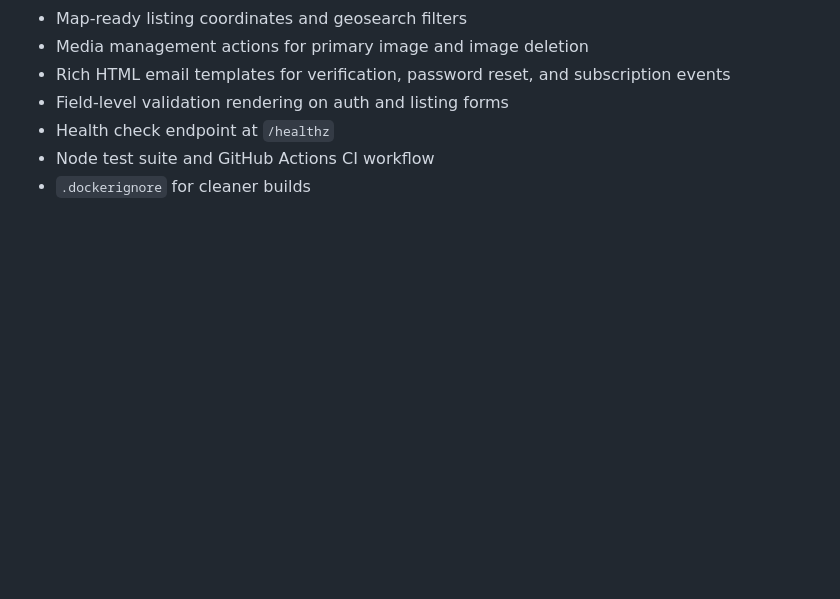
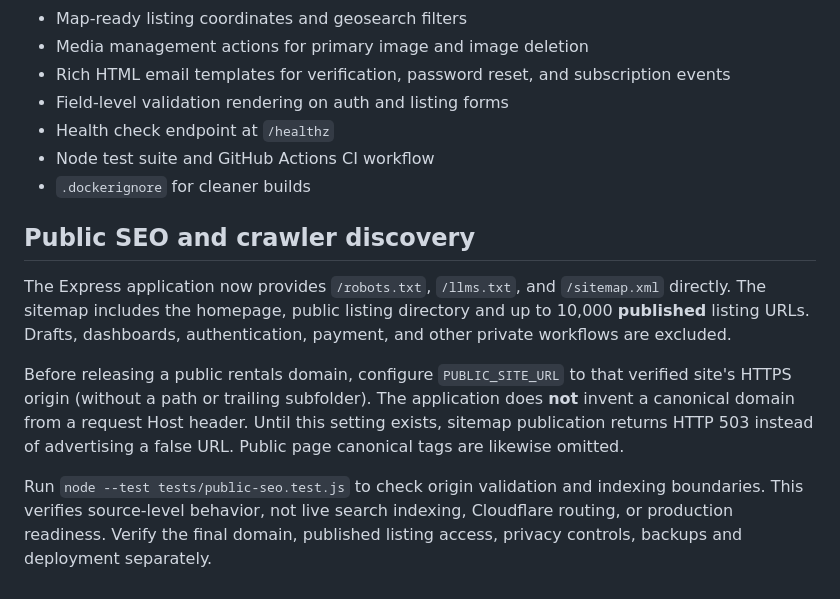
Before and after one commit to Awanmabur/classic-rentals, a Markdown page: README.md, the part around the change. GitHub-like rendering; blank space fills up the shorter version.

Commit message:
docs(rentals): explain trusted origin setup, published sitemap and safe indexing boundaries

```diff
--- a/README.md
+++ b/README.md
@@ -132,3 +132,23 @@ This project is now a much stronger starter and includes more missing modules, b
 - Health check endpoint at `/healthz`
 - Node test suite and GitHub Actions CI workflow
 - `.dockerignore` for cleaner builds
+
+
+
+## Public SEO and crawler discovery
+
+The Express application now provides `/robots.txt`, `/llms.txt`, and
+`/sitemap.xml` directly. The sitemap includes the homepage, public listing
+directory and up to 10,000 **published** listing URLs. Drafts, dashboards,
+authentication, payment, and other private workflows are excluded.
+
+Before releasing a public rentals domain, configure `PUBLIC_SITE_URL` to that
+verified site's HTTPS origin (without a path or trailing subfolder). The
+application does **not** invent a canonical domain from a request Host header.
+Until this setting exists, sitemap publication returns HTTP 503 instead of
+advertising a false URL. Public page canonical tags are likewise omitted.
+
+Run `node --test tests/public-seo.test.js` to check origin validation and
+indexing boundaries. This verifies source-level behavior, not live search
+indexing, Cloudflare routing, or production readiness. Verify the final domain,
+published listing access, privacy controls, backups and deployment separately.
```
